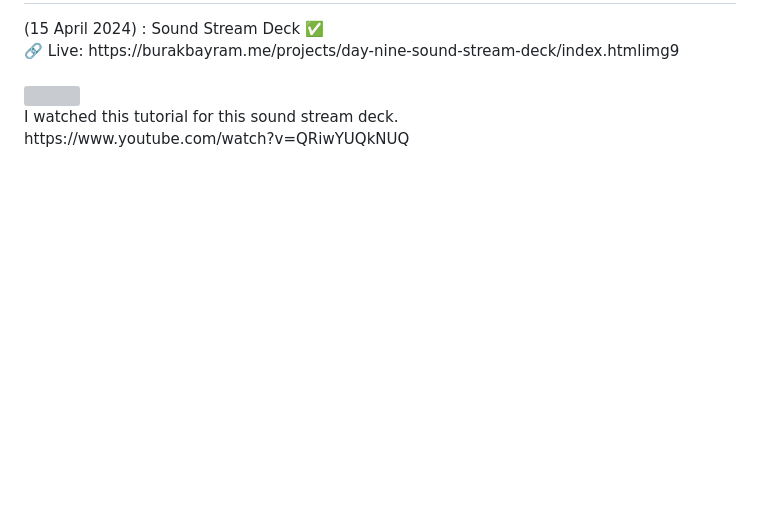
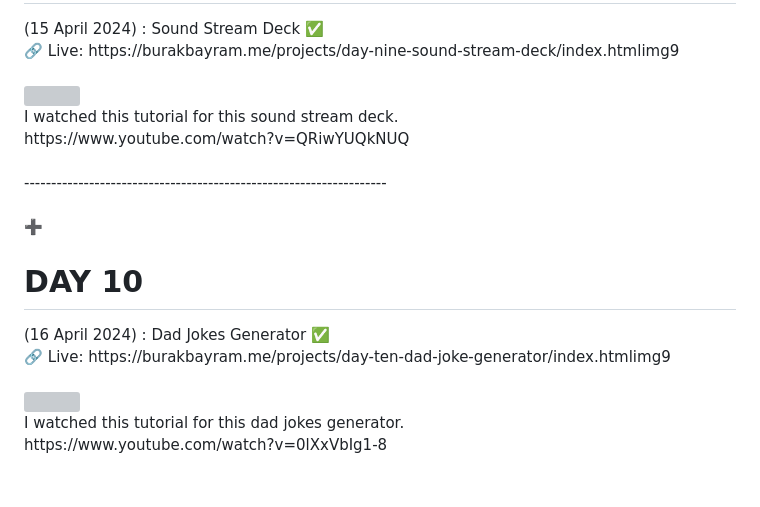
Before and after one commit to bybrkbyrm/50-Day-50-Javascript-Projects, a Markdown page: README.md, the part around the change. Rendered like a GitHub page; blank space fills up the shorter version; grey boxes are pictures that could not be loaded.

```diff
--- a/README.md
+++ b/README.md
@@ -82,3 +82,12 @@
   <br>
   I watched this tutorial for this sound stream deck. <br>
   https://www.youtube.com/watch?v=QRiwYUQkNUQ<br><br>
+    -------------------------------------------------------------------<br>
+  <br>
+ ➕<h1>DAY 10</h1> (16 April 2024) : Dad Jokes Generator ✅ <br>
+  🔗 Live: https://burakbayram.me/projects/day-ten-dad-joke-generator/index.htmlimg9<br>
+   <br>
+  <img src="https://www.burakbayram.me/projects/images/img10.png"></img>
+  <br>
+  I watched this tutorial for this dad jokes generator. <br>
+  https://www.youtube.com/watch?v=0lXxVbIg1-8<br><br>
```
